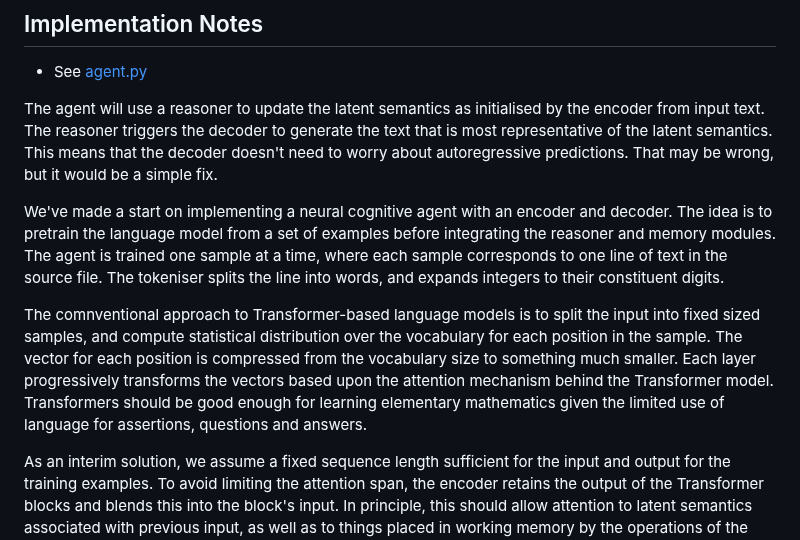
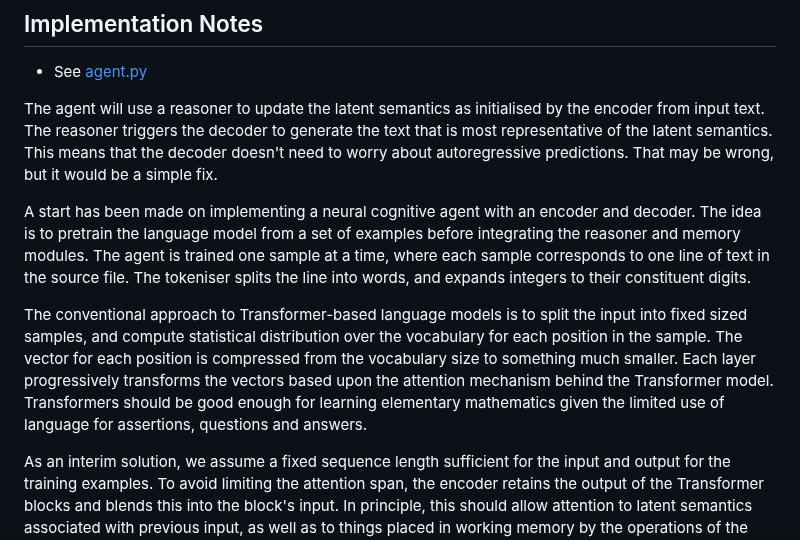
Before and after one commit to w3c/cogai, a Markdown page: agents/README.md, the part around the change. GitHub-like rendering.

Commit message:
language model

```diff
--- a/agents/README.md
+++ b/agents/README.md
@@ -172,9 +172,9 @@ The memory module is used for rote memorisation such as addition of single digit
 
 The agent will use a reasoner to update the latent semantics as initialised by the encoder from input text. The reasoner triggers the decoder to generate the text that is most representative of the latent semantics. This means that the decoder doesn't need to worry about autoregressive predictions. That may be wrong, but it would be a simple fix.
 
-We've made a start on implementing a neural cognitive agent with an encoder and decoder. The idea is to pretrain the language model from a set of examples before integrating the reasoner and memory modules. The agent is trained one sample at a time, where each sample corresponds to one line of text in the source file. The tokeniser splits the line into words, and expands integers to their constituent digits.
+A start has been made on implementing a neural cognitive agent with an encoder and decoder. The idea is to pretrain the language model from a set of examples before integrating the reasoner and memory modules. The agent is trained one sample at a time, where each sample corresponds to one line of text in the source file. The tokeniser splits the line into words, and expands integers to their constituent digits.
 
-The comnventional approach to Transformer-based language models is to split the input into fixed sized samples, and compute statistical distribution over the vocabulary for each position in the sample. The vector for each position is compressed from the vocabulary size to something much smaller. Each layer progressively transforms the vectors based upon the attention mechanism behind the Transformer model. Transformers should be good enough for learning elementary mathematics given the limited use of language for assertions, questions and answers.
+The conventional approach to Transformer-based language models is to split the input into fixed sized samples, and compute statistical distribution over the vocabulary for each position in the sample. The vector for each position is compressed from the vocabulary size to something much smaller. Each layer progressively transforms the vectors based upon the attention mechanism behind the Transformer model. Transformers should be good enough for learning elementary mathematics given the limited use of language for assertions, questions and answers.
 
 As an interim solution, we assume a fixed sequence length sufficient for the input and output for the training examples. To avoid limiting the attention span, the encoder retains the output of the Transformer blocks and blends this into the block's input. In principle, this should allow attention to latent semantics associated with previous input, as well as to things placed in working memory by the operations of the reasoner and memory modules. To get training to converge better, it looks like we need a much bigger and more varied dataset. That's the next challenge!
 
```
